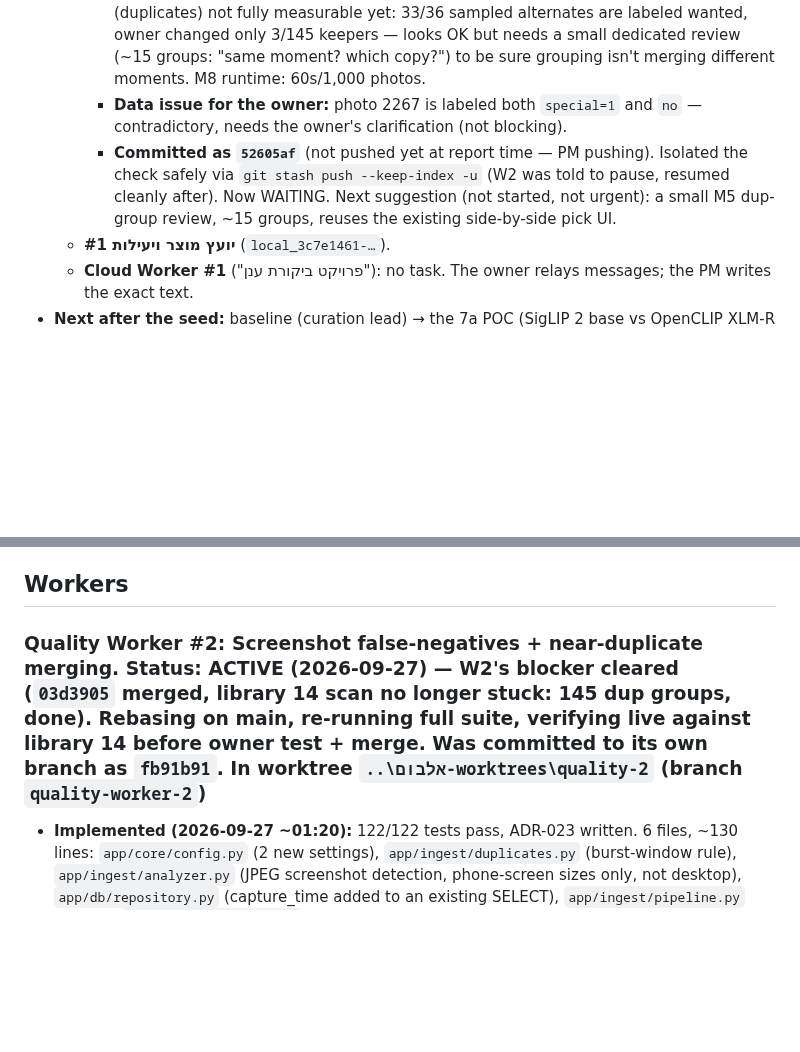
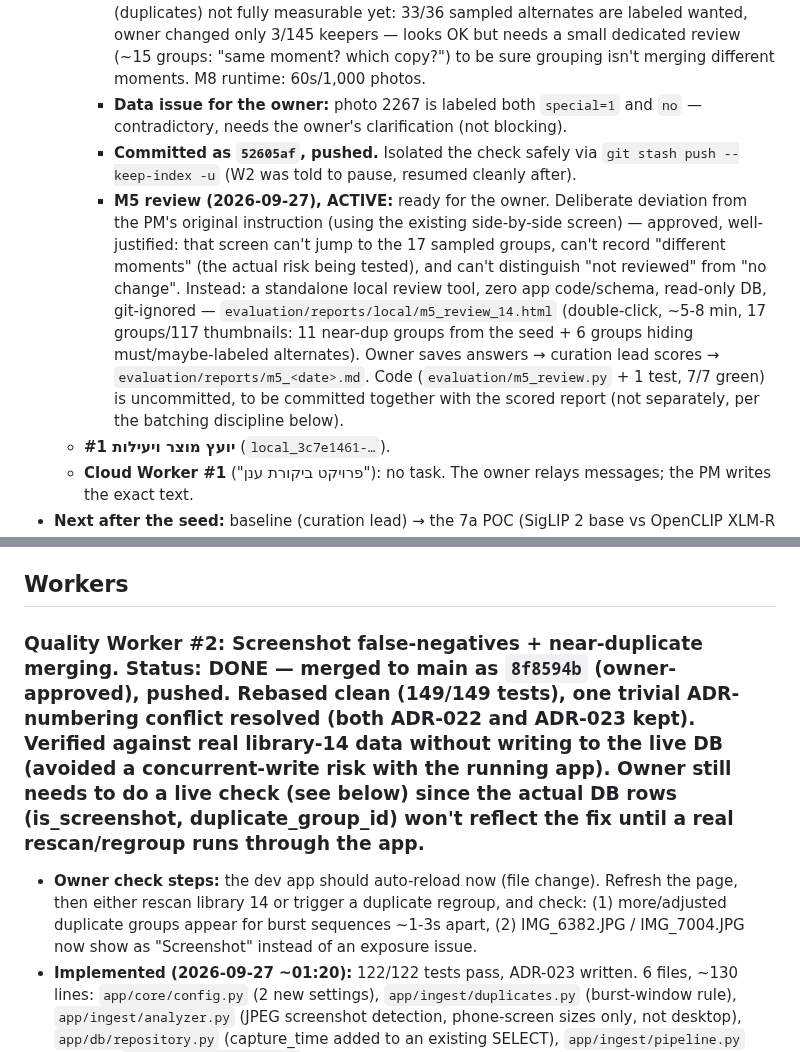
Before and after one commit to idan12333-collab/idananditay, a Markdown page: ACTIVE_WORK.md, 2 parts joined by grey strips. GitHub-like rendering; blank space fills up the shorter version.

Commit message:
PM #2: Quality Worker #2 merged to main (8f8594b), closed; owner live-check steps

```diff
--- a/ACTIVE_WORK.md
+++ b/ACTIVE_WORK.md
@@ -17,7 +17,8 @@ Last updated: 2026-09-26 ~14:55 (PM). Git-verified corrections by Cloud Handoff
   - **אחראי בקרת איכות תמונות #1** (`local_eaba79d0-…`): **Round 0 baseline DONE (2026-09-27), not committed yet.** ~~Early signal: 10 must+special photos filtered~~ **CORRECTED: that was a misread — those are duplicate ALTERNATES (de-prioritized copies, never excluded), not technical exclusions. No moment is actually lost.**
     - **Real headline results (220 owner labels, library 14):** M1 false exclusion 0/68, M2 special-moments lost 0/41, M3 recall 149/149 — **the technical filter is safe**: every technical removal really was junk (17/17 screenshots, 13/13 exposure, 2/2 low-quality). M4 junk retention 51% (~24% of kept photos are unwanted) — this is THE number semantic search (7a) needs to beat; classical rules structurally can't see it. M5 (duplicates) not fully measurable yet: 33/36 sampled alternates are labeled wanted, owner changed only 3/145 keepers — looks OK but needs a small dedicated review (~15 groups: "same moment? which copy?") to be sure grouping isn't merging different moments. M8 runtime: 60s/1,000 photos.
     - **Data issue for the owner:** photo 2267 is labeled both `special=1` and `no` — contradictory, needs the owner's clarification (not blocking).
-    - **Committed as `52605af`** (not pushed yet at report time — PM pushing). Isolated the check safely via `git stash push --keep-index -u` (W2 was told to pause, resumed cleanly after). Now WAITING. Next suggestion (not started, not urgent): a small M5 dup-group review, ~15 groups, reuses the existing side-by-side pick UI.
+    - **Committed as `52605af`, pushed.** Isolated the check safely via `git stash push --keep-index -u` (W2 was told to pause, resumed cleanly after).
+    - **M5 review (2026-09-27), ACTIVE:** ready for the owner. Deliberate deviation from the PM's original instruction (using the existing side-by-side screen) — approved, well-justified: that screen can't jump to the 17 sampled groups, can't record "different moments" (the actual risk being tested), and can't distinguish "not reviewed" from "no change". Instead: a standalone local review tool, zero app code/schema, read-only DB, git-ignored — `evaluation/reports/local/m5_review_14.html` (double-click, ~5-8 min, 17 groups/117 thumbnails: 11 near-dup groups from the seed + 6 groups hiding must/maybe-labeled alternates). Owner saves answers → curation lead scores → `evaluation/reports/m5_<date>.md`. Code (`evaluation/m5_review.py` + 1 test, 7/7 green) is uncommitted, to be committed together with the scored report (not separately, per the batching discipline below).
   - **יועץ מוצר ויעילות #1** (`local_3c7e1461-…`).
   - **Cloud Worker #1** ("פרויקט ביקורת ענן"): no task. The owner relays messages; the PM writes the exact text.
 - **Next after the seed:** baseline (curation lead) → the 7a POC (SigLIP 2 base vs OpenCLIP XLM-R B/32; verify licenses locally first) → Advisor review → I-013 concierge album (gated) → 7b people POC. Itay's second library (I-016) needs Itay's consent.
@@ -146,7 +147,8 @@ Roles: the אחראי בקרת איכות תמונות #1 (Curation & Evaluation
 
 ## Workers
 
-### Quality Worker #2: Screenshot false-negatives + near-duplicate merging. Status: ACTIVE (2026-09-27) — W2's blocker cleared (`03d3905` merged, library 14 scan no longer stuck: 145 dup groups, done). Rebasing on main, re-running full suite, verifying live against library 14 before owner test + merge. Was committed to its own branch as `fb91b91`. In worktree `..\אלבום-worktrees\quality-2` (branch `quality-worker-2`)
+### Quality Worker #2: Screenshot false-negatives + near-duplicate merging. Status: **DONE — merged to main as `8f8594b`** (owner-approved), pushed. Rebased clean (149/149 tests), one trivial ADR-numbering conflict resolved (both ADR-022 and ADR-023 kept). Verified against real library-14 data without writing to the live DB (avoided a concurrent-write risk with the running app). **Owner still needs to do a live check** (see below) since the actual DB rows (is_screenshot, duplicate_group_id) won't reflect the fix until a real rescan/regroup runs through the app.
+- **Owner check steps:** the dev app should auto-reload now (file change). Refresh the page, then either rescan library 14 or trigger a duplicate regroup, and check: (1) more/adjusted duplicate groups appear for burst sequences ~1-3s apart, (2) IMG_6382.JPG / IMG_7004.JPG now show as "Screenshot" instead of an exposure issue.
 - **Implemented (2026-09-27 ~01:20):** 122/122 tests pass, ADR-023 written. 6 files, ~130 lines: `app/core/config.py` (2 new settings), `app/ingest/duplicates.py` (burst-window rule), `app/ingest/analyzer.py` (JPEG screenshot detection, phone-screen sizes only, not desktop), `app/db/repository.py` (capture_time added to an existing SELECT), `app/ingest/pipeline.py` (wiring), `tests/test_analysis.py`.
 - **Near-dup rule:** within `near_dup_burst_window_s` (3s) of an adjacent photo, pHash threshold relaxes to 28 (dHash stays 12); outside the window, the original 8/12 is unchanged. Verified read-only against the owner's real DB: old rule → 140 groups, new rule → 152 (58 new burst groups, 51 of them 2-9 photos, reasonable).
 - **⚠️ OWNER DECISION NEEDED before merge (not urgent, no rush):** 7 of the new groups are large (12-41 photos) — a long photo-taking sequence where every adjacent pair is within 3s, but the whole chain runs longer (~35s). This matches the stated principle (avoid over-representing one event/day) and ADR-018 (alternates are only de-prioritized, never deleted) — nothing is lost — but it's a more visible effect than originally scoped. Options when the owner is ready to look: accept as-is, or tighten `near_dup_burst_window_s` to e.g. 1.5s for smaller groups (one-line config change, still much better than the pre-fix state where these weren't grouped at all).
```
